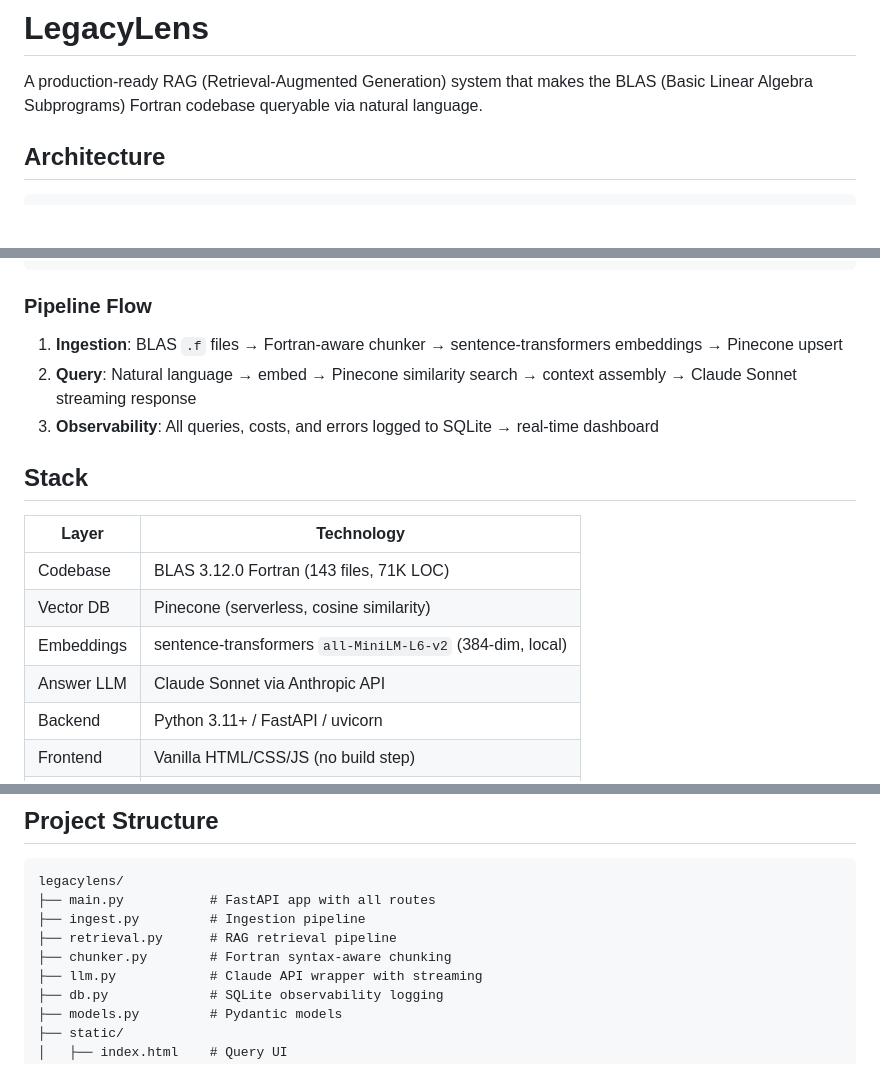
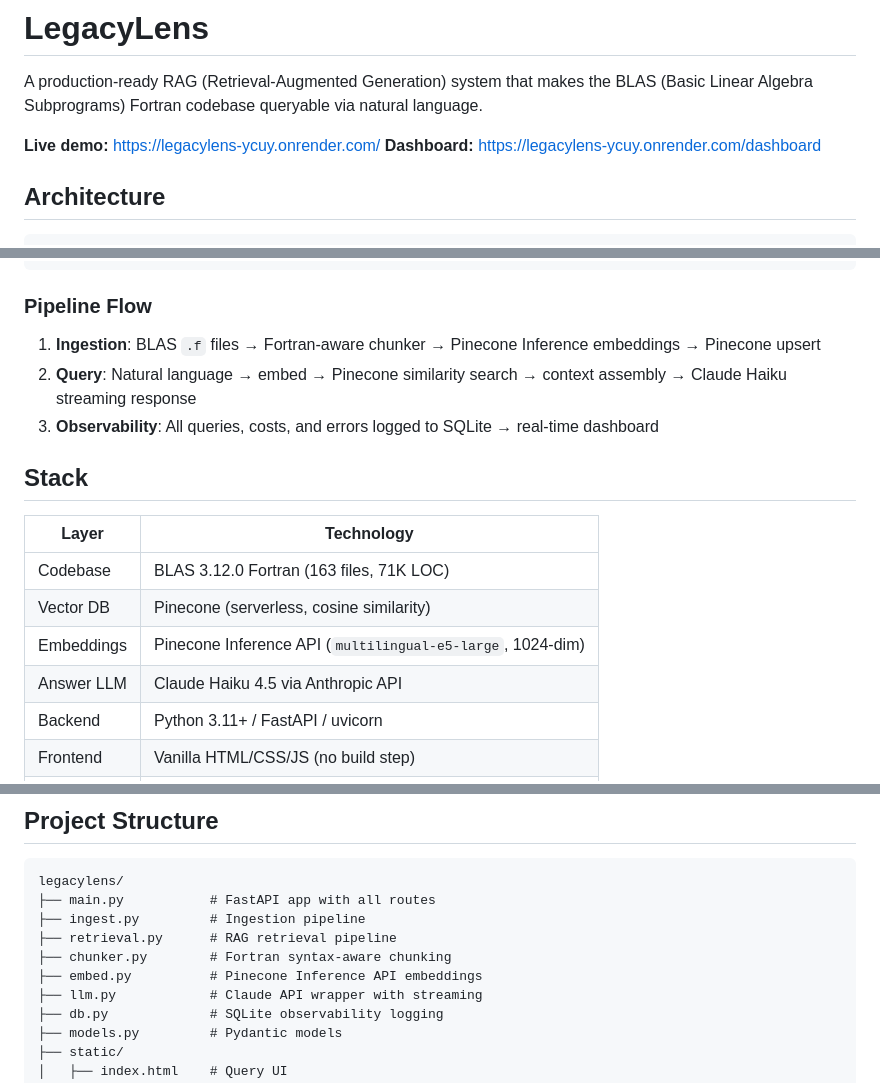
Before and after one commit to Jojobeans1981/legacylens, a Markdown page: README.md, 3 parts joined by grey strips. GitHub-like rendering; blank space fills up the shorter version.

Commit message:
Update README with deployed link and actual stack
Added live demo URL, updated stack table to reflect Pinecone
Inference API embeddings and Claude Haiku (changes made during
Render deployment to fit memory constraints).

Co-Authored-By: Claude Opus 4.6 <noreply@anthropic.com>

```diff
--- a/README.md
+++ b/README.md
@@ -1,6 +1,9 @@
 # LegacyLens
 
 A production-ready RAG (Retrieval-Augmented Generation) system that makes the BLAS (Basic Linear Algebra Subprograms) Fortran codebase queryable via natural language.
+
+**Live demo:** https://legacylens-ycuy.onrender.com/
+**Dashboard:** https://legacylens-ycuy.onrender.com/dashboard
 
 ## Architecture
 
@@ -18,18 +21,18 @@ A production-ready RAG (Retrieval-Augmented Generation) system that makes the BL
 
 ### Pipeline Flow
 
-1. **Ingestion**: BLAS `.f` files → Fortran-aware chunker → sentence-transformers embeddings → Pinecone upsert
-2. **Query**: Natural language → embed → Pinecone similarity search → context assembly → Claude Sonnet streaming response
+1. **Ingestion**: BLAS `.f` files → Fortran-aware chunker → Pinecone Inference embeddings → Pinecone upsert
+2. **Query**: Natural language → embed → Pinecone similarity search → context assembly → Claude Haiku streaming response
 3. **Observability**: All queries, costs, and errors logged to SQLite → real-time dashboard
 
 ## Stack
 
 | Layer | Technology |
 |-------|-----------|
-| Codebase | BLAS 3.12.0 Fortran (143 files, 71K LOC) |
+| Codebase | BLAS 3.12.0 Fortran (163 files, 71K LOC) |
 | Vector DB | Pinecone (serverless, cosine similarity) |
-| Embeddings | sentence-transformers `all-MiniLM-L6-v2` (384-dim, local) |
-| Answer LLM | Claude Sonnet via Anthropic API |
+| Embeddings | Pinecone Inference API (`multilingual-e5-large`, 1024-dim) |
+| Answer LLM | Claude Haiku 4.5 via Anthropic API |
 | Backend | Python 3.11+ / FastAPI / uvicorn |
 | Frontend | Vanilla HTML/CSS/JS (no build step) |
 | Database | SQLite (observability logging) |
@@ -102,6 +105,7 @@ legacylens/
 ├── ingest.py         # Ingestion pipeline
 ├── retrieval.py      # RAG retrieval pipeline
 ├── chunker.py        # Fortran syntax-aware chunking
+├── embed.py          # Pinecone Inference API embeddings
 ├── llm.py            # Claude API wrapper with streaming
 ├── db.py             # SQLite observability logging
 ├── models.py         # Pydantic models
```
